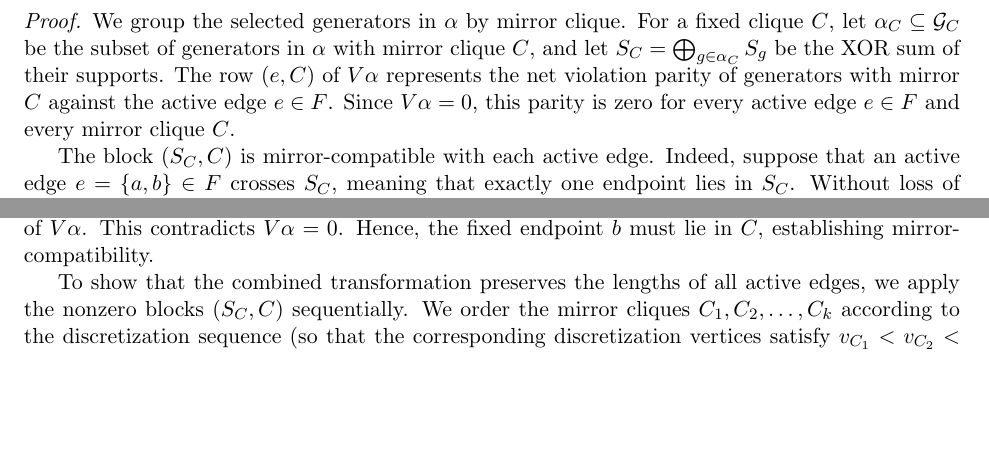
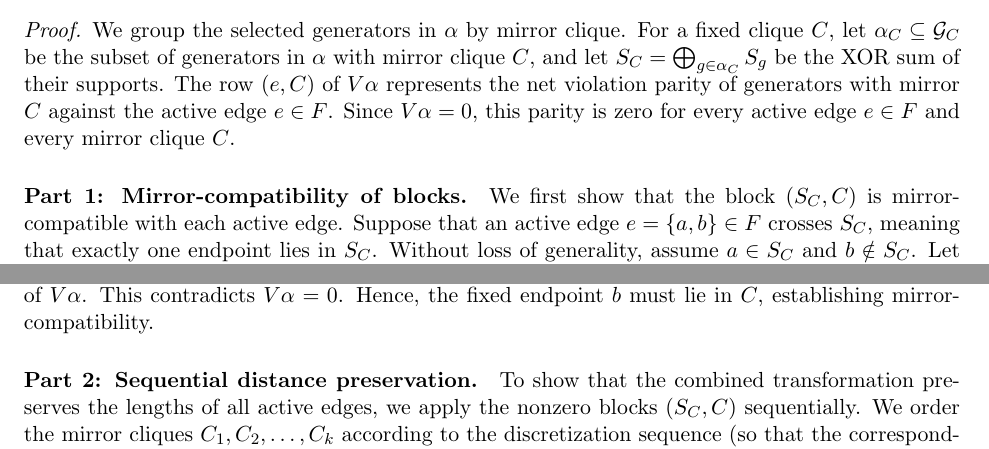
Before and after one commit to michaelsouza/ddgp-thm, a LaTeX paper (article/main.tex, which reads article/sections/results.tex): two parts of pages 8 and 9 of 16, joined at a grey line, cut so that both start at the same text, the shorter picture padded with empty space. Compiled offline with pdfLaTeX.

Commit message:
Clarify Lemma 4.2 proof structure with explicit parts

```diff
--- a/article/sections/results.tex
+++ b/article/sections/results.tex
@@ -65,12 +65,16 @@ Let $\alpha \in \ker V$ and let $h = M\alpha$. If $s \in \Xi_F$, then $s \oplus
 \begin{proof}
 We group the selected generators in $\alpha$ by mirror clique. For a fixed clique $C$, let $\alpha_C \subseteq \mathcal{G}_C$ be the subset of generators in $\alpha$ with mirror clique $C$, and let $S_C = \bigoplus_{g \in \alpha_C} S_g$ be the XOR sum of their supports. The row $(e,C)$ of $V\alpha$ represents the net violation parity of generators with mirror $C$ against the active edge $e \in F$. Since $V\alpha = 0$, this parity is zero for every active edge $e \in F$ and every mirror clique $C$.
 
-The block $(S_C, C)$ is mirror-compatible with each active edge. Indeed, suppose that an active edge $e = \{a,b\} \in F$ crosses $S_C$, meaning that exactly one endpoint lies in $S_C$. Without loss of generality, assume $a \in S_C$ and $b \notin S_C$. Let $\chi_g: \mathcal{V} \to \{0,1\}$ denote the indicator function of $S_g$ for each $g \in \alpha_C$. The indicator function of $S_C$ satisfies $\chi_{S_C}(v) \equiv \sum_{g \in \alpha_C} \chi_g(v) \pmod 2$. Because generator supports are disjoint from their own mirror cliques, $S_g \cap C = \varnothing$ for all $g \in \alpha_C$, which implies $S_C \cap C = \varnothing$ and hence $a \notin C$. Now, suppose for contradiction that the fixed endpoint $b$ is also not in $C$. A generator $g \in \alpha_C$ violates $e$ with label $C$ if and only if it crosses $e$ (i.e., $|e \cap S_g| = 1$) and the fixed endpoint $e \setminus S_g$ lies outside $C$. Since $a \notin C$ and $b \notin C$, the latter condition is satisfied for every crossing generator. The number of such crossing generators in $\alpha_C$ is
+\paragraph{Part 1: Mirror-compatibility of blocks.}
+We first show that the block $(S_C, C)$ is mirror-compatible with each active edge. Suppose that an active edge $e = \{a,b\} \in F$ crosses $S_C$, meaning that exactly one endpoint lies in $S_C$. Without loss of generality, assume $a \in S_C$ and $b \notin S_C$. Let $\chi_g: \mathcal{V} \to \{0,1\}$ denote the indicator function of $S_g$ for each $g \in \alpha_C$. The indicator function of $S_C$ satisfies $\chi_{S_C}(v) \equiv \sum_{g \in \alpha_C} \chi_g(v) \pmod 2$.
+
+Because generator supports are disjoint from their own mirror cliques, $S_g \cap C = \varnothing$ for all $g \in \alpha_C$, which implies $S_C \cap C = \varnothing$ and hence $a \notin C$. Now, suppose for contradiction that the fixed endpoint $b$ is also not in $C$. A generator $g \in \alpha_C$ violates $e$ with label $C$ if and only if it crosses $e$ (i.e., $|e \cap S_g| = 1$) and the fixed endpoint $e \setminus S_g$ lies outside $C$. Since $a \notin C$ and $b \notin C$, the latter condition is satisfied for every crossing generator. The number of such crossing generators in $\alpha_C$ is
 \[
 \sum_{g \in \alpha_C} |e \cap S_g| = \sum_{g \in \alpha_C} (\chi_g(a) + \chi_g(b)) \equiv \chi_{S_C}(a) + \chi_{S_C}(b) \equiv 1 + 0 \equiv 1 \pmod 2.
 \]
 Thus, an odd number of generators in $\alpha_C$ violate $e$, contributing an odd parity to the row $(e,C)$ of $V\alpha$. This contradicts $V\alpha = 0$. Hence, the fixed endpoint $b$ must lie in $C$, establishing mirror-compatibility.
 
+\paragraph{Part 2: Sequential distance preservation.}
 To show that the combined transformation preserves the lengths of all active edges, we apply the nonzero blocks $(S_C, C)$ sequentially. We order the mirror cliques $C_1, C_2, \dots, C_k$ according to the discretization sequence (so that the corresponding discretization vertices satisfy $v_{C_1} < v_{C_2} < \dots < v_{C_k}$). Because the support of any generator with mirror $C_j$ only contains vertices discretized at or after $v_{C_j}$, we have $S_{C_j} \subseteq \{v_{C_j}, \dots, n\}$. Since $C_i \subseteq \{1, \dots, v_{C_i}-1\}$ and $v_{C_i} < v_{C_j}$ for all $j > i$, it follows that $S_{C_j} \cap C_i = \varnothing$.
 
 We apply the blocks in the reverse discretization order: $C_k, C_{k-1}, \dots, C_1$, and argue by induction. At the step for $C_i$, the only blocks applied so far are those for $C_j$ with $j > i$. Since $S_{C_j} \cap C_i = \varnothing$ for all $j > i$, the vertices of $C_i$ have not been toggled by any previous steps, so they lie exactly on their original coordinates, spanning the original mirror hyperplane $\operatorname{aff}(C_i)$. For any edge $e = \{u,v\} \in F$:
```
